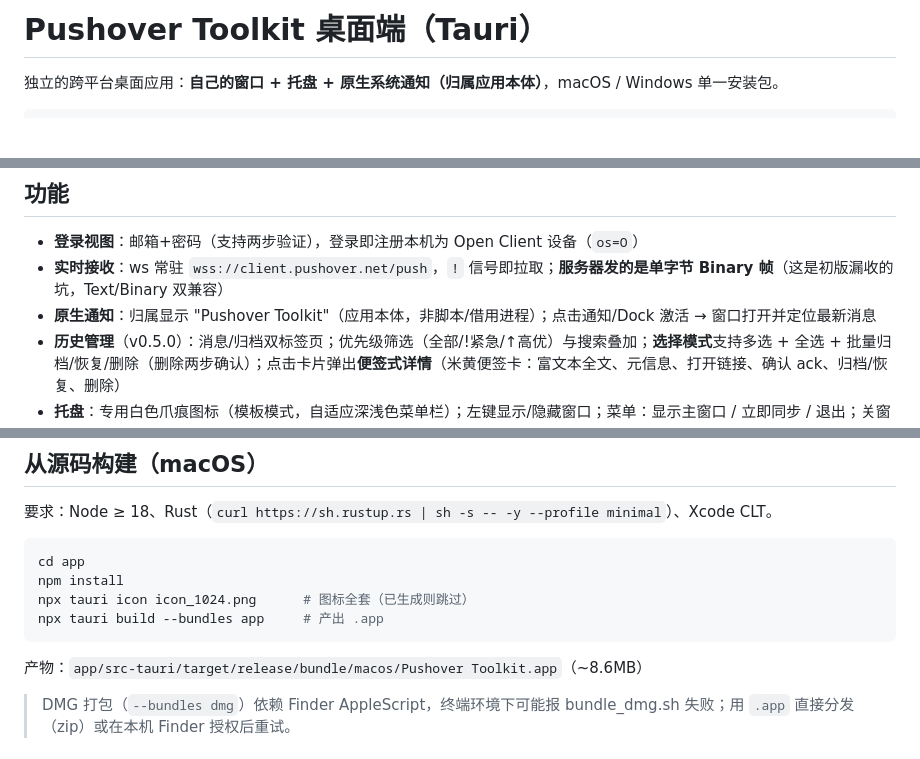
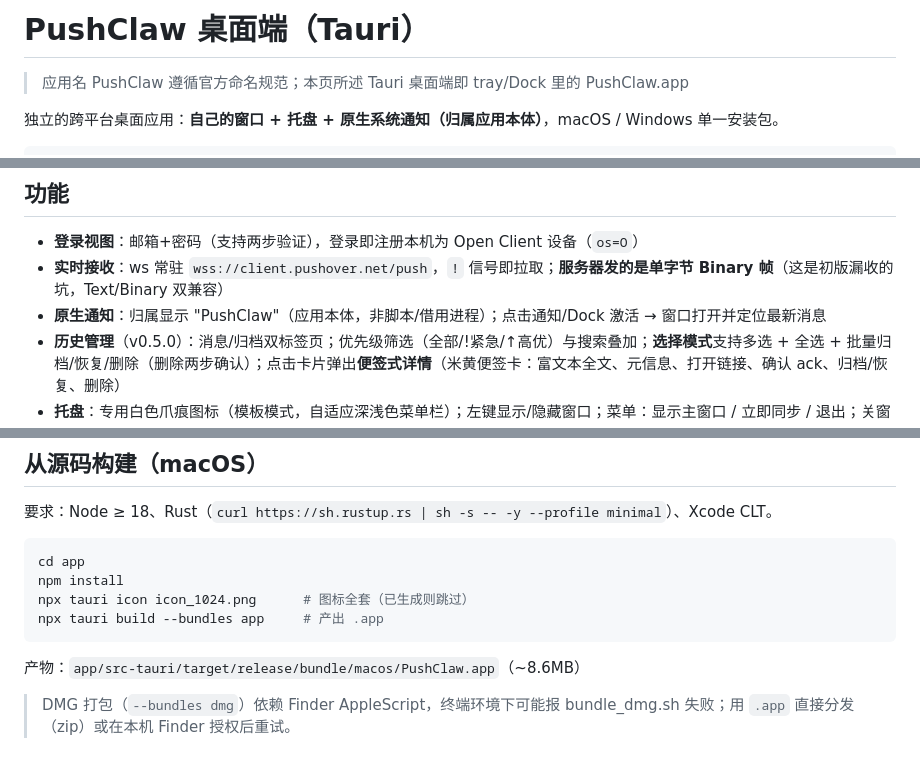
Before and after one commit to Orgnational/pushclaw, a Markdown page: docs/APP.md, 3 parts joined by grey strips. GitHub-like rendering; blank space fills up the shorter version.

````diff
--- a/docs/APP.md
+++ b/docs/APP.md
@@ -1,4 +1,6 @@
-# Pushover Toolkit 桌面端（Tauri）
+# PushClaw 桌面端（Tauri）
+
+> 应用名 PushClaw 遵循官方命名规范；本页所述 Tauri 桌面端即 tray/Dock 里的 PushClaw.app
 
 独立的跨平台桌面应用：**自己的窗口 + 托盘 + 原生系统通知（归属应用本体）**，macOS / Windows 单一安装包。
 
@@ -19,7 +21,7 @@ app/
 
 - **登录视图**：邮箱+密码（支持两步验证），登录即注册本机为 Open Client 设备（`os=O`）
 - **实时接收**：ws 常驻 `wss://client.pushover.net/push`，`!` 信号即拉取；**服务器发的是单字节 Binary 帧**（这是初版漏收的坑，Text/Binary 双兼容）
-- **原生通知**：归属显示 "Pushover Toolkit"（应用本体，非脚本/借用进程）；点击通知/Dock 激活 → 窗口打开并定位最新消息
+- **原生通知**：归属显示 "PushClaw"（应用本体，非脚本/借用进程）；点击通知/Dock 激活 → 窗口打开并定位最新消息
 - **历史管理**（v0.5.0）：消息/归档双标签页；优先级筛选（全部/!紧急/↑高优）与搜索叠加；**选择模式**支持多选 + 全选 + 批量归档/恢复/删除（删除两步确认）；点击卡片弹出**便签式详情**（米黄便签卡：富文本全文、元信息、打开链接、确认 ack、归档/恢复、删除）
 - **托盘**：专用白色爪痕图标（模板模式，自适应深浅色菜单栏）；左键显示/隐藏窗口；菜单：显示主窗口 / 立即同步 / 退出；关窗即隐藏不退出
 - **保活**：空闲 30s 发 `#`；180s 无帧重连；断线指数退避（3s→60s）；重新登录自动换会话
@@ -42,7 +44,7 @@ npx tauri icon icon_1024.png      # 图标全套（已生成则跳过）
 npx tauri build --bundles app     # 产出 .app
 ```
 
-产物：`app/src-tauri/target/release/bundle/macos/Pushover Toolkit.app`（~8.6MB）
+产物：`app/src-tauri/target/release/bundle/macos/PushClaw.app`（~8.6MB）
 
 > DMG 打包（`--bundles dmg`）依赖 Finder AppleScript，终端环境下可能报 bundle_dmg.sh 失败；用 `.app` 直接分发（zip）或在本机 Finder 授权后重试。
 
````
Also changed, not shown: README.md (+4 -2 lines), docs/RECEIVER.md (+1 -1 lines).
